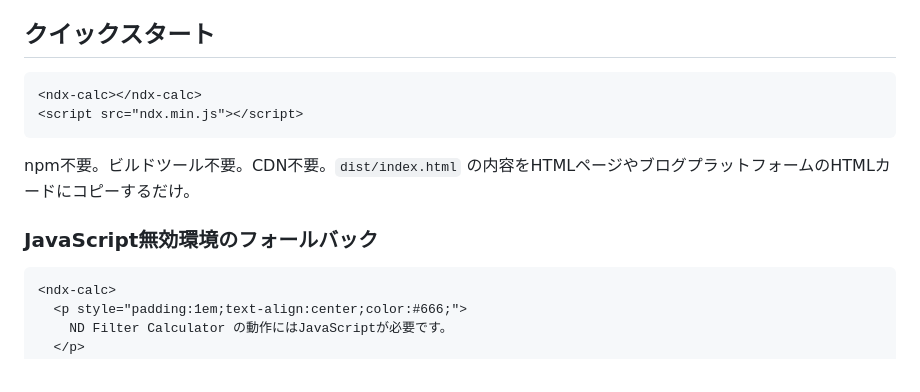
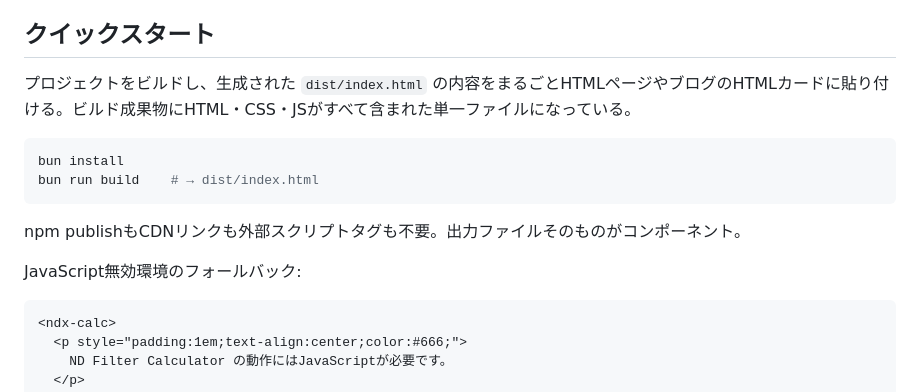
Before and after one commit to P4suta/ndx, a Markdown page: README.ja.md, the part around the change. Drawn GitHub-style.

````diff
--- a/README.ja.md
+++ b/README.ja.md
@@ -23,14 +23,16 @@ NDフィルターを装着すると、光量が激減する。ND1000なら10段
 
 ## クイックスタート
 
-```html
-<ndx-calc></ndx-calc>
-<script src="ndx.min.js"></script>
+プロジェクトをビルドし、生成された `dist/index.html` の内容をまるごとHTMLページやブログのHTMLカードに貼り付ける。ビルド成果物にHTML・CSS・JSがすべて含まれた単一ファイルになっている。
+
+```bash
+bun install
+bun run build    # → dist/index.html
 ```
 
-npm不要。ビルドツール不要。CDN不要。`dist/index.html` の内容をHTMLページやブログプラットフォームのHTMLカードにコピーするだけ。
+npm publishもCDNリンクも外部スクリプトタグも不要。出力ファイルそのものがコンポーネント。
 
-### JavaScript無効環境のフォールバック
+JavaScript無効環境のフォールバック:
 
 ```html
 <ndx-calc>
````
Also changed, not shown: README.md (+7 -5 lines), README.zh.md (+7 -5 lines).
